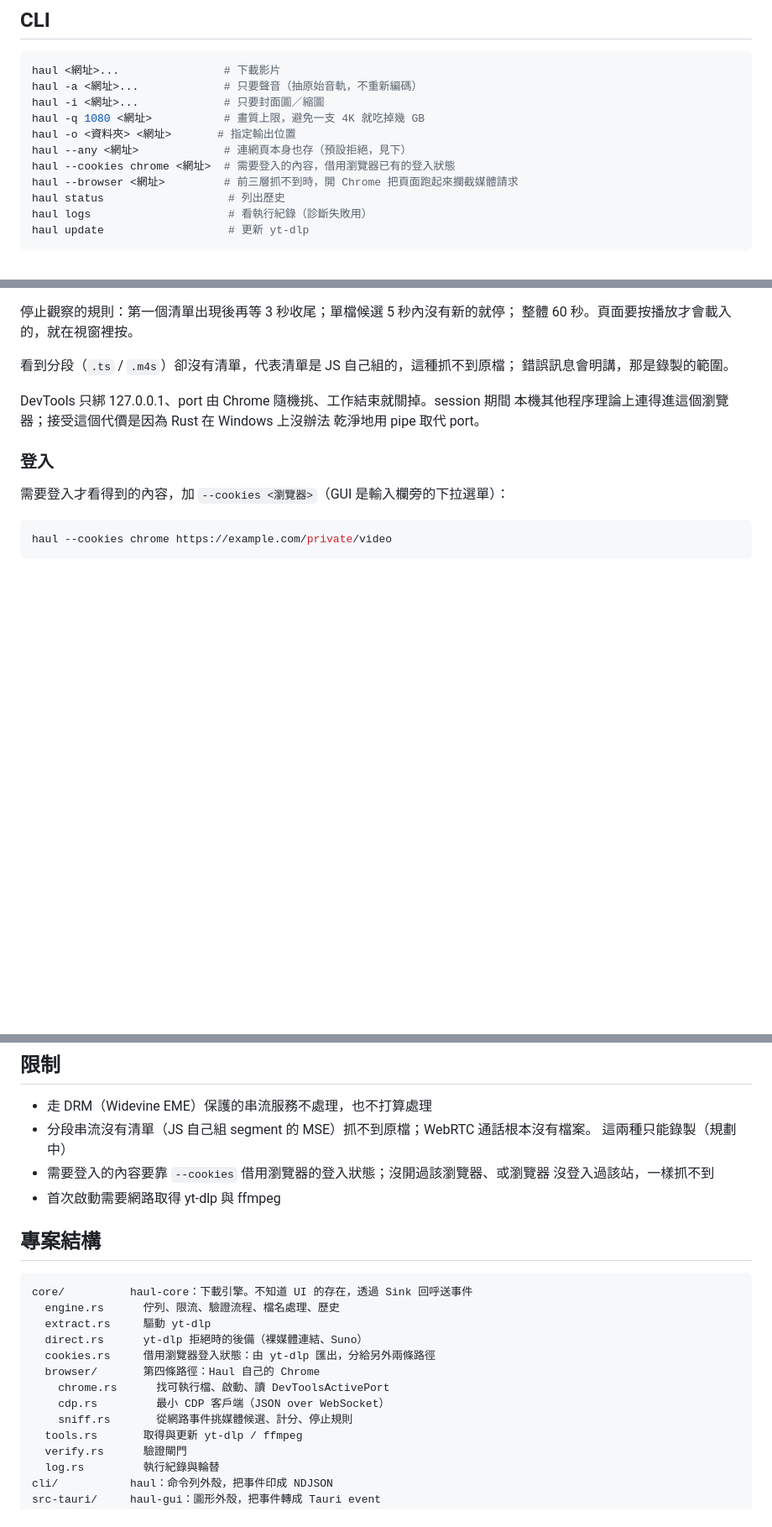
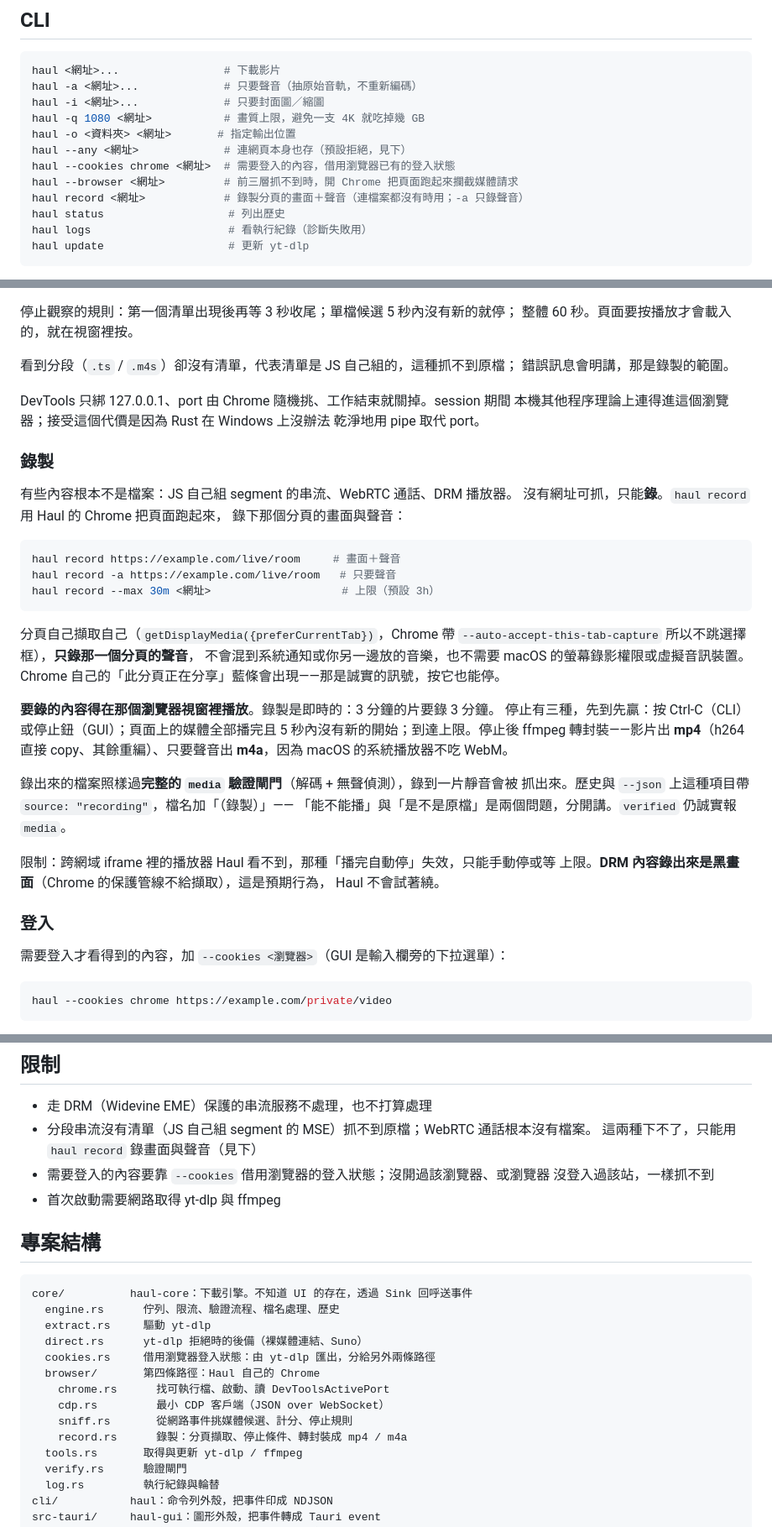
Before and after one commit to miles990/haul, a Markdown page: README.md, 3 parts joined by grey strips. Shown at 84% size. GitHub-like rendering; blank space fills up the shorter version.

Commit message:
文件：錄製
Co-Authored-By: Claude Opus 4.8 <noreply@anthropic.com>
Claude-Session: https://claude.ai/code/session_01QVypxTQTkv1BV9ePceGkNc

````diff
--- a/README.md
+++ b/README.md
@@ -43,6 +43,7 @@ haul -o <資料夾> <網址>       # 指定輸出位置
 haul --any <網址>             # 連網頁本身也存（預設拒絕，見下）
 haul --cookies chrome <網址>  # 需要登入的內容，借用瀏覽器已有的登入狀態
 haul --browser <網址>         # 前三層抓不到時，開 Chrome 把頁面跑起來攔截媒體請求
+haul record <網址>            # 錄製分頁的畫面＋聲音（連檔案都沒有時用；-a 只錄聲音）
 haul status                   # 列出歷史
 haul logs                     # 看執行紀錄（診斷失敗用）
 haul update                   # 更新 yt-dlp
@@ -195,6 +196,36 @@ DevTools 只綁 127.0.0.1、port 由 Chrome 隨機挑、工作結束就關掉。
 本機其他程序理論上連得進這個瀏覽器；接受這個代價是因為 Rust 在 Windows 上沒辦法
 乾淨地用 pipe 取代 port。
 
+### 錄製
+
+有些內容根本不是檔案：JS 自己組 segment 的串流、WebRTC 通話、DRM 播放器。
+沒有網址可抓，只能**錄**。`haul record` 用 Haul 的 Chrome 把頁面跑起來，
+錄下那個分頁的畫面與聲音：
+
+```bash
+haul record https://example.com/live/room     # 畫面＋聲音
+haul record -a https://example.com/live/room   # 只要聲音
+haul record --max 30m <網址>                    # 上限（預設 3h）
+```
+
+分頁自己擷取自己（`getDisplayMedia({preferCurrentTab})`，Chrome 帶
+`--auto-accept-this-tab-capture` 所以不跳選擇框），**只錄那一個分頁的聲音**，
+不會混到系統通知或你另一邊放的音樂，也不需要 macOS 的螢幕錄影權限或虛擬音訊裝置。
+Chrome 自己的「此分頁正在分享」藍條會出現——那是誠實的訊號，按它也能停。
+
+**要錄的內容得在那個瀏覽器視窗裡播放**。錄製是即時的：3 分鐘的片要錄 3 分鐘。
+停止有三種，先到先贏：按 Ctrl-C（CLI）或停止鈕（GUI）；頁面上的媒體全部播完且
+5 秒內沒有新的開始；到達上限。停止後 ffmpeg 轉封裝——影片出 **mp4**（h264 直接
+copy、其餘重編）、只要聲音出 **m4a**，因為 macOS 的系統播放器不吃 WebM。
+
+錄出來的檔案照樣過**完整的 `media` 驗證閘門**（解碼 + 無聲偵測），錄到一片靜音會被
+抓出來。歷史與 `--json` 上這種項目帶 `source: "recording"`，檔名加「（錄製）」——
+「能不能播」與「是不是原檔」是兩個問題，分開講。`verified` 仍誠實報 `media`。
+
+限制：跨網域 iframe 裡的播放器 Haul 看不到，那種「播完自動停」失效，只能手動停或等
+上限。**DRM 內容錄出來是黑畫面**（Chrome 的保護管線不給擷取），這是預期行為，
+Haul 不會試著繞。
+
 ### 登入
 
 需要登入才看得到的內容，加 `--cookies <瀏覽器>`（GUI 是輸入欄旁的下拉選單）：
@@ -295,7 +326,7 @@ git tag v0.1.0 && git push origin v0.1.0
 
 - 走 DRM（Widevine EME）保護的串流服務不處理，也不打算處理
 - 分段串流沒有清單（JS 自己組 segment 的 MSE）抓不到原檔；WebRTC 通話根本沒有檔案。
-  這兩種只能錄製（規劃中）
+  這兩種下不了，只能用 `haul record` 錄畫面與聲音（見下）
 - 需要登入的內容要靠 `--cookies` 借用瀏覽器的登入狀態；沒開過該瀏覽器、或瀏覽器
   沒登入過該站，一樣抓不到
 - 首次啟動需要網路取得 yt-dlp 與 ffmpeg
@@ -312,6 +343,7 @@ core/          haul-core：下載引擎。不知道 UI 的存在，透過 Sink
     chrome.rs      找可執行檔、啟動、讀 DevToolsActivePort
     cdp.rs         最小 CDP 客戶端（JSON over WebSocket）
     sniff.rs       從網路事件挑媒體候選、計分、停止規則
+    record.rs      錄製：分頁擷取、停止條件、轉封裝成 mp4 / m4a
   tools.rs       取得與更新 yt-dlp / ffmpeg
   verify.rs      驗證閘門
   log.rs         執行紀錄與輪替
````
Also changed, not shown: 1 other file.
